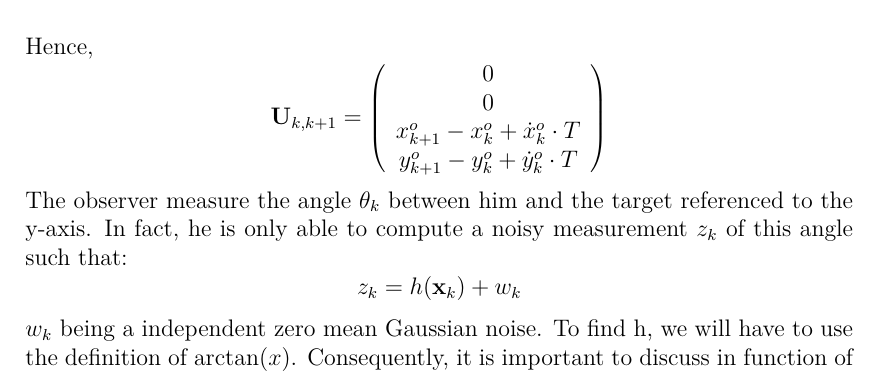
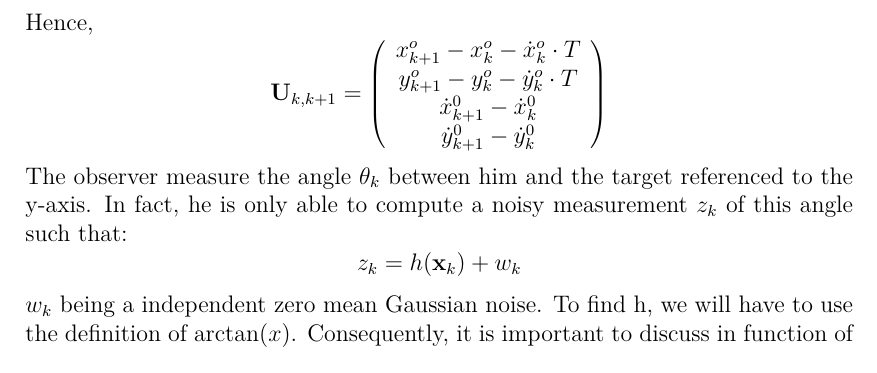
Before and after one commit to louispa/queruf, a LaTeX document (rapport/rapport.tex): part of page 4 of 4, cut so that both start at the same text. Compiled offline with pdfLaTeX.

Commit message:
correction et implementation
correction petite erreur dans le rapport et ajout de U dans le code

```diff
--- a/rapport/rapport.tex
+++ b/rapport/rapport.tex
@@ -134,10 +134,10 @@ Remind that the target moves at a constant velocity and that the $\textbf{U}_{k,
 Hence, \[\textbf{U}_{k,k+1} =
    \left (
    \begin{array}{c}
-      0 \\
-      0 \\
-      x^{o}_{k+1} - x^{o}_{k} + \dot{x}^{o}_{k} \cdot T \\
-      y^{o}_{k+1} - y^{o}_{k} + \dot{y}^{o}_{k} \cdot T \\
+   	  x^{o}_{k+1} - x^{o}_{k} - \dot{x}^{o}_{k} \cdot T \\
+      y^{o}_{k+1} - y^{o}_{k} - \dot{y}^{o}_{k} \cdot T \\
+      \dot{x}^{0}_{k+1} - \dot{x}^{0}_{k} \\
+      \dot{y}^{0}_{k+1} - \dot{y}^{0}_{k}\\
    \end{array}
    \right )
 \]
```
Also changed, not shown: rapport/rapport.pdf, 3 other files.
